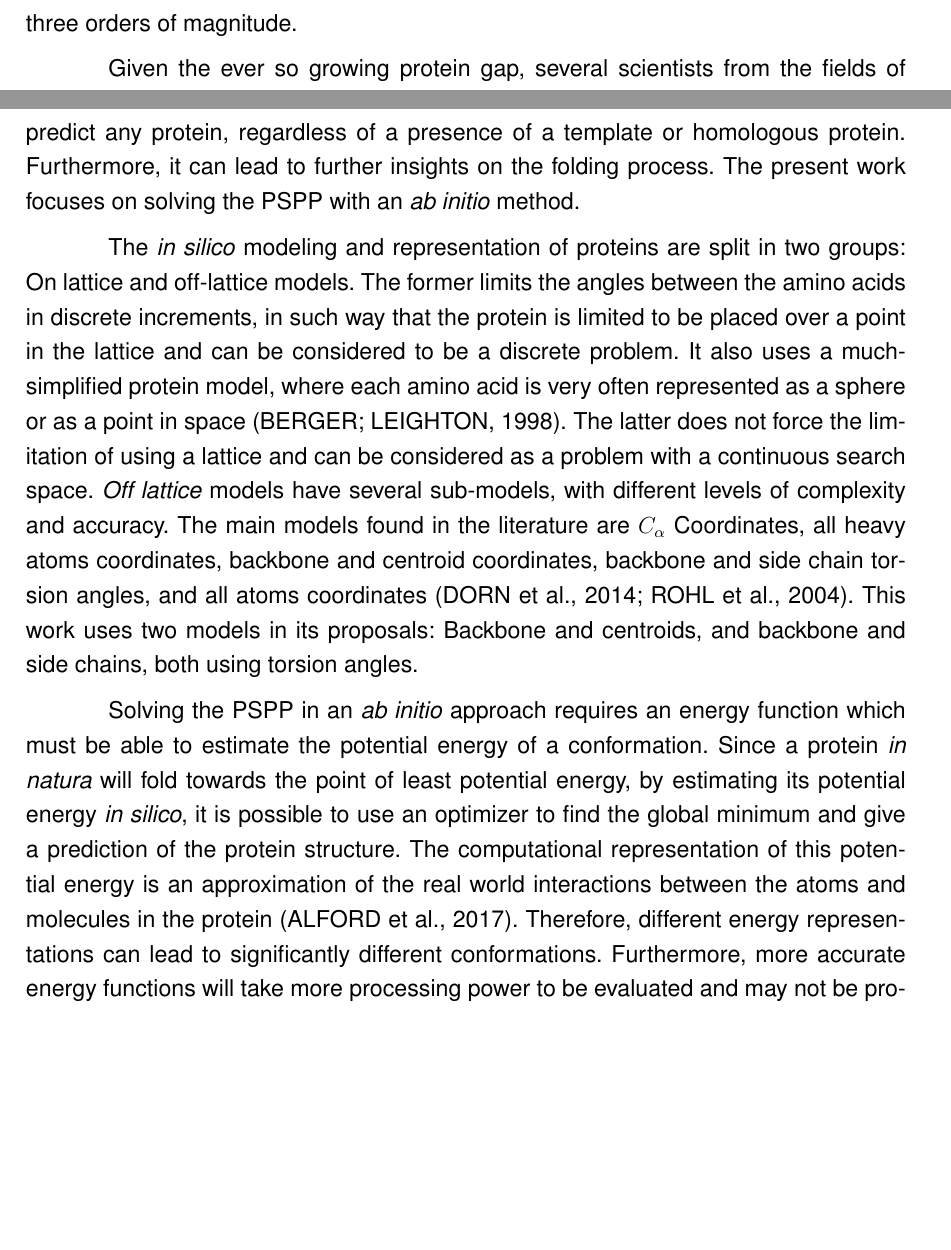
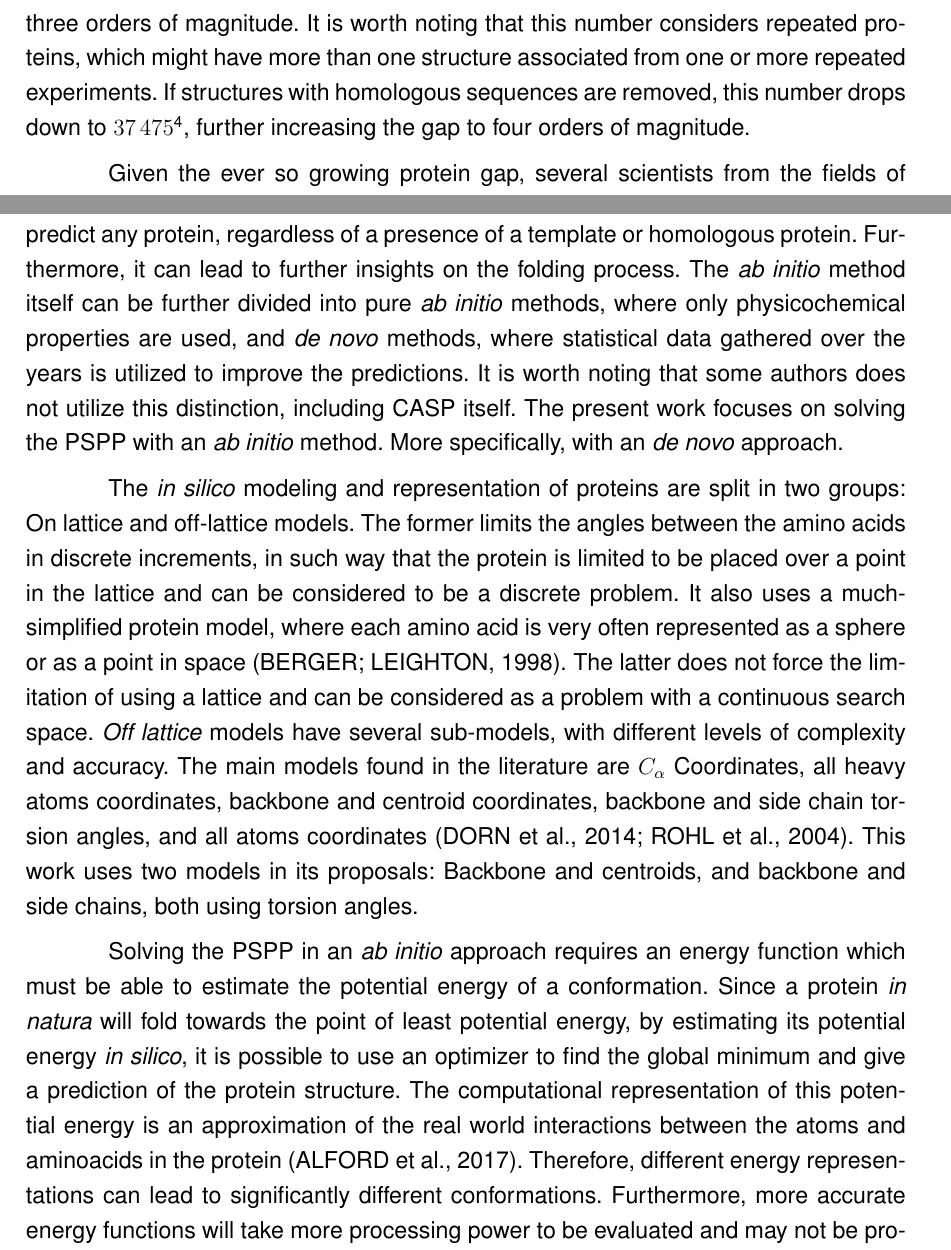
Before and after one commit to h3nnn4n/master-thesis, a LaTeX thesis (Principal.tex, which reads Partes/cap1.tex): two parts of pages 21 and 22 of 137 before the commit and two parts of pages 21 and 22 of 138 after it, joined at a grey line, cut at the place of the change, the shorter picture padded with empty space. Compiled offline with pdfLaTeX.

Commit message:
Corrections for abstract and chapter 1

```diff
--- a/Partes/cap1.tex
+++ b/Partes/cap1.tex
@@ -43,6 +42,11 @@ catalogued in UniProtKB/TrEMBL\footnote{\url{https://www.ebi.ac.uk/uniprot/TrEMB
 whereas only \num{154243} protein structures are catalogued in
 the \ac{PDB}\footnote{\url{https://www.rcsb.org/}}\footnote{Numbers from June 26, 2019}.
 This is often referred as the protein gap, and currently measures three orders of magnitude.
+It is worth noting that this number considers repeated proteins, which might have
+more than one structure associated from one or more repeated experiments. If
+structures with homologous sequences are removed, this number drops down to
+\num{37475}\footnote{\url{http://www.rcsb.org/pdb/results/results.do?tabtoshow=Current&qrid=B237D5AC}},
+further increasing the gap to four orders of magnitude.
 
 % What is the protein structure prediction
 Given the ever so growing protein gap, several scientists from the fields of
@@ -93,7 +97,13 @@ method is that it operates by building the conformation from scratch guided by
 an energy function. Its advantage over the other
 methods is that is can (theoretically) predict any protein, regardless of a
 presence of a template or homologous protein. Furthermore, it can lead to
-further insights on the folding process. The present work focuses on solving the \ac{PSPP} with an \textit{ab initio} method.
+further insights on the folding process. The \textit{ab initio} method itself
+can be further divided into pure \textit{ab initio} methods, where only
+physicochemical properties are used, and \textit{de novo} methods, where
+statistical data gathered over the years is utilized to improve the predictions.
+It is worth noting that some authors does not utilize this distinction, including
+CASP itself. The present work focuses on solving the \ac{PSPP} with an
+\textit{ab initio} method. More specifically, with an \textit{de novo} approach.
 
 % How can proteins be represented computationally (on and off-lattice)
 The \textit{in silico} modeling and representation of proteins are split in two
@@ -118,7 +128,7 @@ protein \textit{in natura} will fold towards the point of least potential
 energy, by estimating its potential energy \textit{in silico}, it is possible to
 use an optimizer to find the global minimum and give a prediction of the
 protein structure. The computational representation of this potential energy is
-an approximation of the real world interactions between the atoms and molecules
+an approximation of the real world interactions between the atoms and aminoacids
 in the protein~\cite{alford2017rosetta}. Therefore,
 different energy representations can lead to
 significantly different conformations. Furthermore, more accurate energy
```
Also changed, not shown: Partes/pretextual.tex (+2 -2 lines), Partes/cap1.tex (12 more changed lines).
